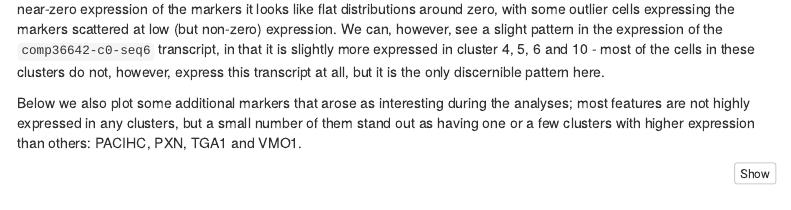
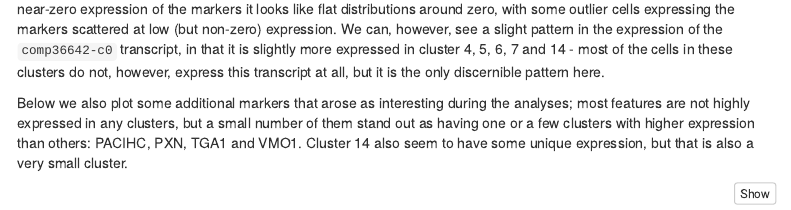
Before and after one commit to NBISweden/SMS-21-5568-cray, an R Markdown document (bin/report-2-integration-and-markers.Rmd): the page in a window 1100 px wide, from 1710 px down. Rendered offline with R 4.5, knitr and Pandoc, with nearby package versions; some code elsewhere in the file could not run offline; menus at the side of the page are left out.

Commit message:
Update documentation

````diff
--- a/bin/report-2-integration-and-markers.Rmd
+++ b/bin/report-2-integration-and-markers.Rmd
@@ -214,15 +214,16 @@ The above figures are violin-plots of cell type marker expression, but since
 almost all cells in all clusters show a zero or near-zero expression of the
 markers it looks like flat distributions around zero, with some outlier cells
 expressing the markers scattered at low (but non-zero) expression. We can,
-however, see a slight pattern in the expression of the `comp36642-c0-seq6`
-transcript, in that it is slightly more expressed in cluster 4, 5, 6 and 10 -
+however, see a slight pattern in the expression of the `comp36642-c0`
+transcript, in that it is slightly more expressed in cluster 4, 5, 6, 7 and 14 -
 most of the cells in these clusters do not, however, express this transcript at
 all, but it is the only discernible pattern here.
 
 Below we also plot some additional markers that arose as interesting during the
 analyses; most features are not highly expressed in any clusters, but a small
 number of them stand out as having one or a few clusters with higher expression
-than others: PACIHC, PXN, TGA1 and VMO1.
+than others: PACIHC, PXN, TGA1 and VMO1. Cluster 14 also seem to have some
+unique expression, but that is also a very small cluster.
 
 ```{r Plot additional markers, fig.height = 48}
 # Add manual features from group
````
